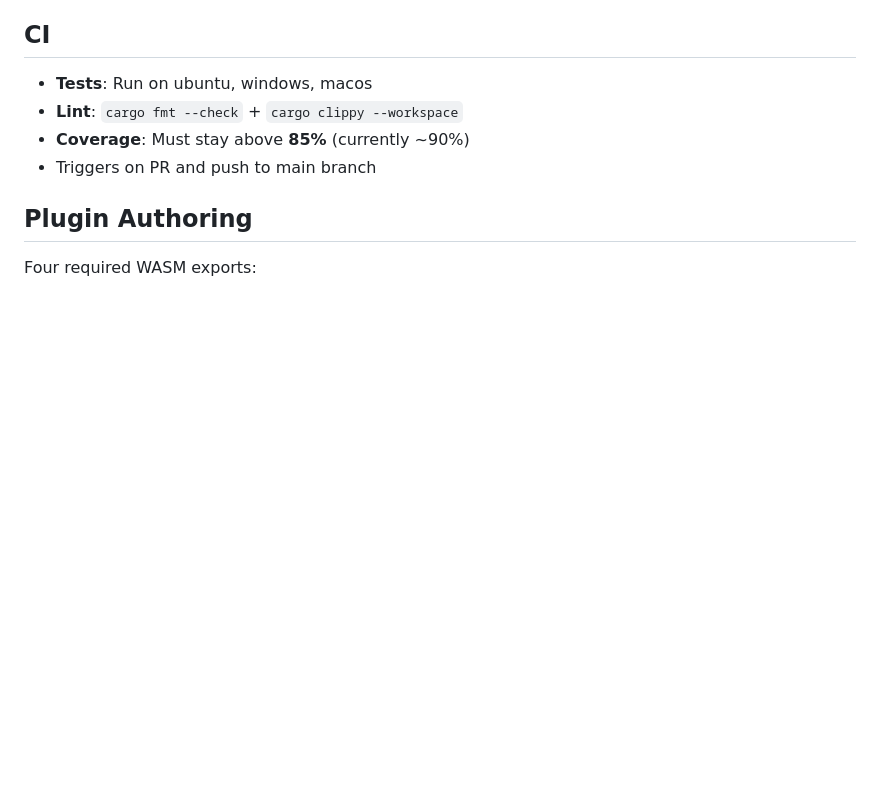
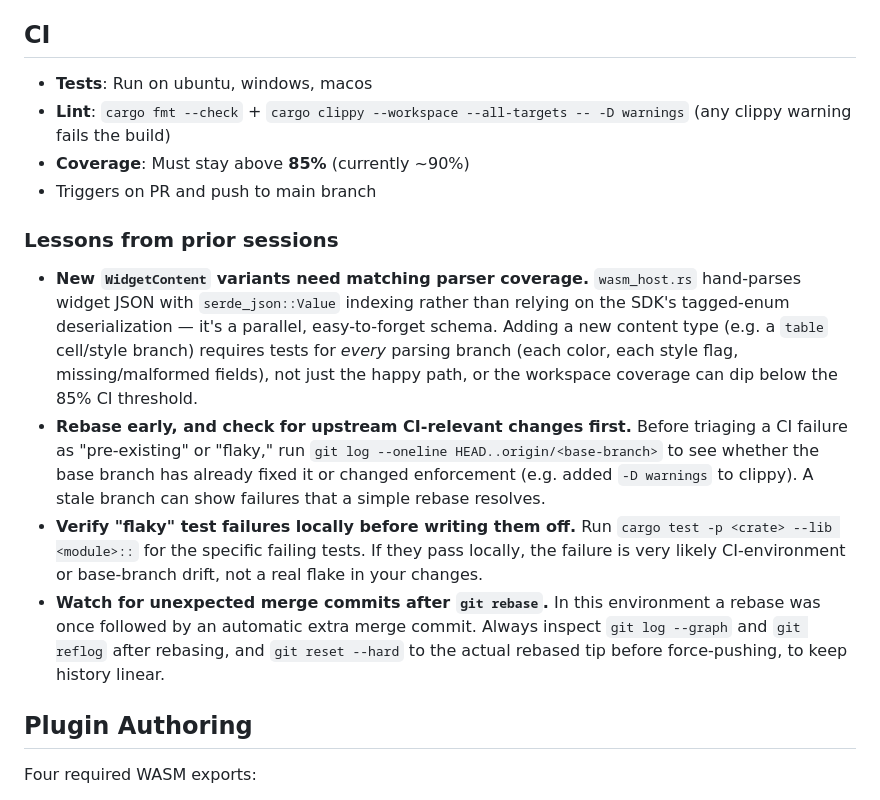
Before and after one commit to Seanstoppable/slate, a Markdown page: AGENTS.md, the part around the change. Drawn GitHub-style; blank space fills up the shorter version.

Commit message:
Document CI/rebase lessons learned in AGENTS.md
- Clarify clippy lint job now runs with -D warnings
- Note that new WidgetContent parser branches need full test
  coverage (each color/style permutation), not just the happy path
- Note to check upstream CI-relevant changes before triaging
  failures as pre-existing/flaky
- Note to verify flaky-looking failures locally before writing
  them off
- Note to watch for unexpected merge commits after rebasing

Co-authored-by: Copilot App <223556219+Copilot@users.noreply.github.com>

```diff
--- a/AGENTS.md
+++ b/AGENTS.md
@@ -186,9 +186,16 @@ If `cargo fmt --all -- --check` reports diffs, run `cargo fmt --all` to fix them
 ## CI
 
 - **Tests**: Run on ubuntu, windows, macos
-- **Lint**: `cargo fmt --check` + `cargo clippy --workspace`
+- **Lint**: `cargo fmt --check` + `cargo clippy --workspace --all-targets -- -D warnings` (any clippy warning fails the build)
 - **Coverage**: Must stay above **85%** (currently ~90%)
 - Triggers on PR and push to main branch
+
+### Lessons from prior sessions
+
+- **New `WidgetContent` variants need matching parser coverage.** `wasm_host.rs` hand-parses widget JSON with `serde_json::Value` indexing rather than relying on the SDK's tagged-enum deserialization — it's a parallel, easy-to-forget schema. Adding a new content type (e.g. a `table` cell/style branch) requires tests for *every* parsing branch (each color, each style flag, missing/malformed fields), not just the happy path, or the workspace coverage can dip below the 85% CI threshold.
+- **Rebase early, and check for upstream CI-relevant changes first.** Before triaging a CI failure as "pre-existing" or "flaky," run `git log --oneline HEAD..origin/<base-branch>` to see whether the base branch has already fixed it or changed enforcement (e.g. added `-D warnings` to clippy). A stale branch can show failures that a simple rebase resolves.
+- **Verify "flaky" test failures locally before writing them off.** Run `cargo test -p <crate> --lib <module>::` for the specific failing tests. If they pass locally, the failure is very likely CI-environment or base-branch drift, not a real flake in your changes.
+- **Watch for unexpected merge commits after `git rebase`.** In this environment a rebase was once followed by an automatic extra merge commit. Always inspect `git log --graph` and `git reflog` after rebasing, and `git reset --hard` to the actual rebased tip before force-pushing, to keep history linear.
 
 ## Plugin Authoring
 
```
